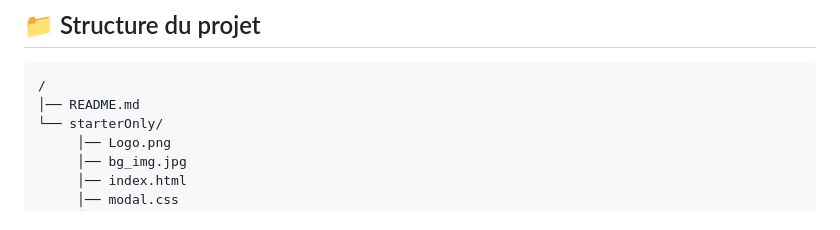
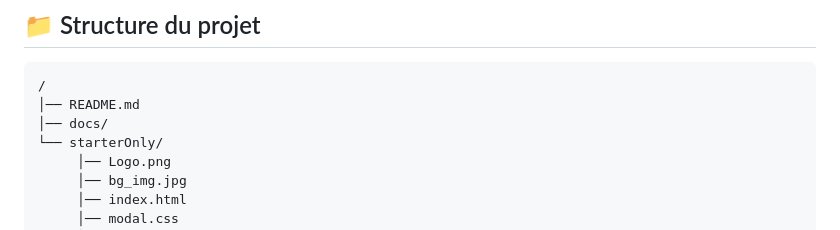
Before and after one commit to RodolpheACHY/GameOn, a Markdown page: README.md, the part around the change printed below. Drawn GitHub-style.

Commit message:
Add docs directory and new image to README

````diff
--- a/README.md
+++ b/README.md
@@ -79,6 +79,7 @@ Tests sur :
 ```
 /
 │── README.md
+│── docs/
 └── starterOnly/
      │── Logo.png
      │── bg_img.jpg
````
Also changed, not shown: other parts of README.md (+2 -1 lines).
